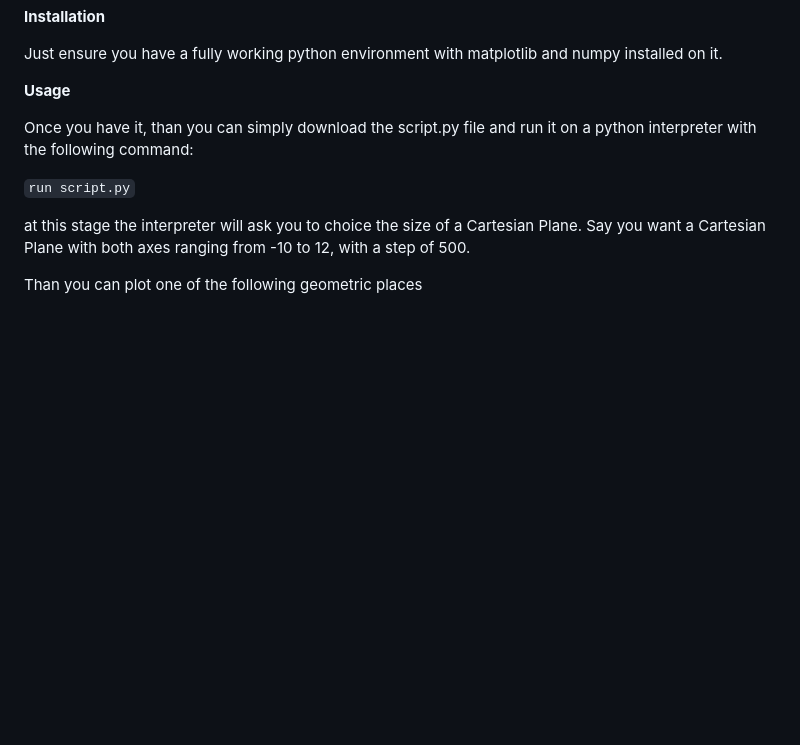
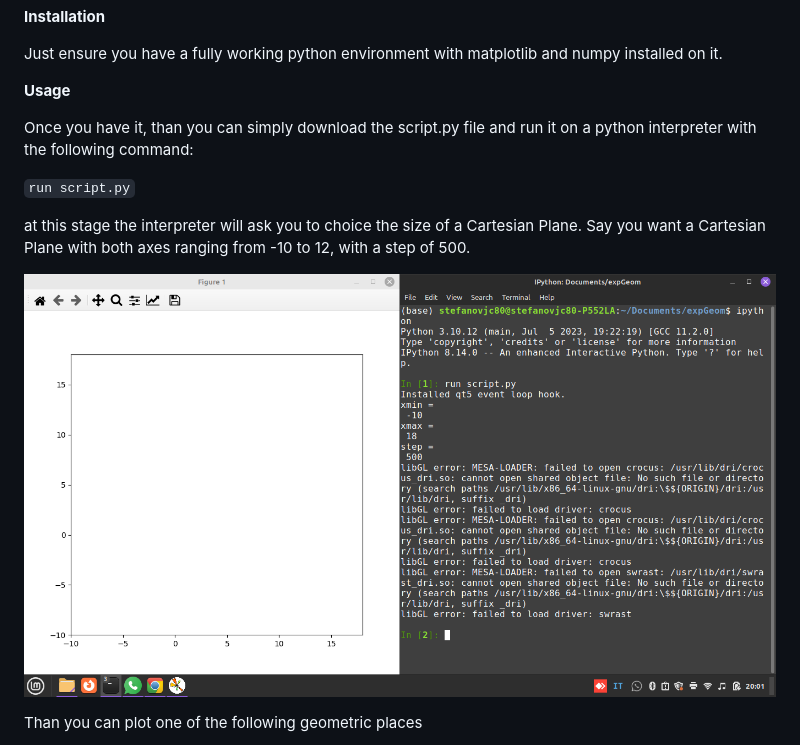
Before and after one commit to stefanovic80/geompy, a Markdown page: README.md, the part around the change. GitHub-like rendering; pictures changed too: pictures/cartesianPlane.png (added); blank space fills up the shorter version.

Commit message:
I added my first picture ever on a README.md file!

```diff
--- a/README.md
+++ b/README.md
@@ -6,11 +6,16 @@ Just ensure you have a fully working python environment with matplotlib and nump
 
 <b> Usage </b>
 
+
+
 Once you have it, than you can simply download the script.py file and run it on a python interpreter with the following command:
 
 `run script.py`
 
 at this stage the interpreter will ask you to choice the size of a Cartesian Plane. Say you want a Cartesian Plane with both axes ranging from -10 to 12, with a step of 500.
+
+
+![Alt Text](pictures/cartesianPlane.png)
 
 
 Than you can plot one of the following geometric places
```
